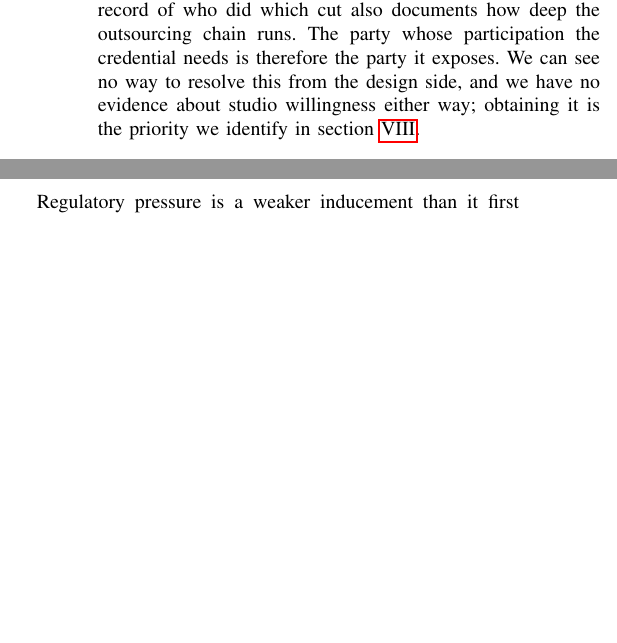
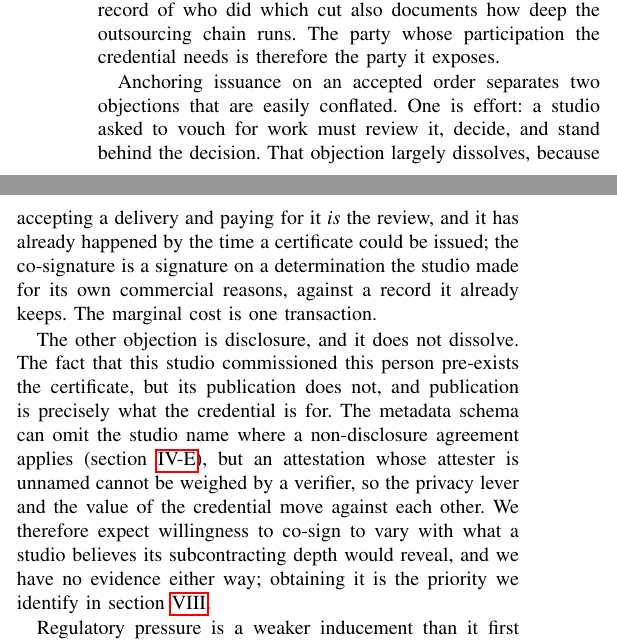
Before and after one commit to TakatoPhy/animator-sbt-paper, a LaTeX paper (paper/main.tex, which reads paper/sections/07_discussion.tex): two parts of the columns of page 14 of 20 before the commit and two parts of the columns of page 14 of 21 after it, joined at a grey line, cut so that both start at the same text, the shorter picture padded with empty space. Compiled offline with pdfLaTeX.

Commit message:
Separate the two objections a studio actually has to co-signing
The paper stated the incentive contradiction and then conceded it whole, which
conflated two complaints that behave differently once issuance is anchored on an
accepted order.

The first is effort: a studio asked to vouch for work has to review it, decide,
and stand behind the decision. That one largely dissolves. Accepting a delivery
and paying for it is the review, and it has already happened before a certificate
could exist, so the co-signature signs a determination the studio made for its own
commercial reasons against a record it already keeps. The marginal cost is one
transaction.

The second is disclosure, and it does not dissolve. That this studio commissioned
this person is already true; publishing it is not, and publishing is what the
credential is for. The schema can omit the studio name under a non-disclosure
agreement, but an attestation whose attester is unnamed cannot be weighed, so the
privacy lever and the credential's value move against each other. Willingness
should therefore track what a studio thinks its subcontracting depth would reveal,
which is an empirical question we do not answer.

Co-Authored-By: Claude Opus 5 (1M context) <noreply@anthropic.com>

```diff
--- a/paper/sections/07_discussion.tex
+++ b/paper/sections/07_discussion.tex
@@ -17,9 +17,25 @@ internal to the design. Co-signing is what converts a self-report into a
 credential, and the transparency it creates is what a studio has reason to avoid:
 a countersigned record of who did which cut also documents how deep the
 outsourcing chain runs. The party whose participation the credential needs is
-therefore the party it exposes. We can see no way to resolve this from the design
-side, and we have no evidence about studio willingness either way; obtaining it is
-the priority we identify in \cref{sec:conclusion}.
+therefore the party it exposes.
+
+Anchoring issuance on an accepted order separates two objections that are easily
+conflated. One is effort: a studio asked to vouch for work must review it, decide,
+and stand behind the decision. That objection largely dissolves, because accepting
+a delivery and paying for it \emph{is} the review, and it has already happened by
+the time a certificate could be issued; the co-signature is a signature on a
+determination the studio made for its own commercial reasons, against a record it
+already keeps. The marginal cost is one transaction.
+
+The other objection is disclosure, and it does not dissolve. The fact that this
+studio commissioned this person pre-exists the certificate, but its publication
+does not, and publication is precisely what the credential is for. The metadata
+schema can omit the studio name where a non-disclosure agreement applies
+(\cref{subsec:privacy}), but an attestation whose attester is unnamed cannot be
+weighed by a verifier, so the privacy lever and the value of the credential move
+against each other. We therefore expect willingness to co-sign to vary with what a
+studio believes its subcontracting depth would reveal, and we have no evidence
+either way; obtaining it is the priority we identify in \cref{sec:conclusion}.
 
 Regulatory pressure is a weaker inducement than it first appears. The Fair Trade
 Commission's findings concern unilateral pricing and unpaid retakes, not
```
